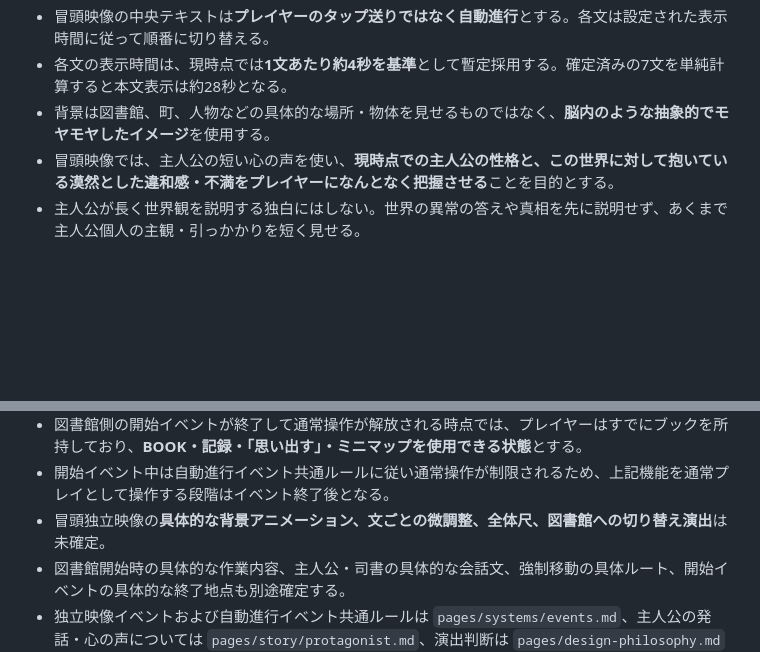
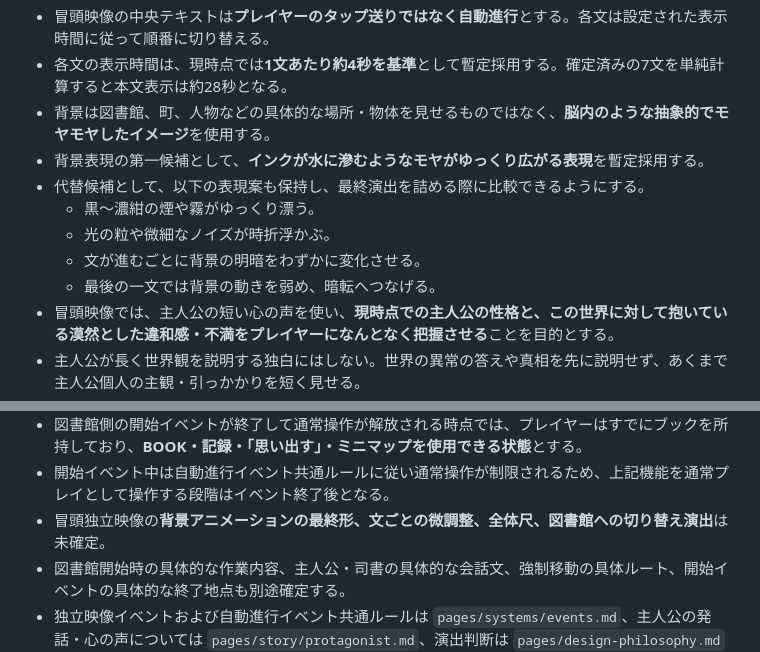
Before and after one commit to fg79sw4nvw-dot/untold-wiki, a Markdown page: pages/development/eld-playthrough-goal.md, 2 parts joined by grey strips. Rendered like a GitHub page; blank space fills up the shorter version.

Commit message:
Record provisional opening background concept and alternatives

```diff
--- a/pages/development/eld-playthrough-goal.md
+++ b/pages/development/eld-playthrough-goal.md
@@ -29,6 +29,12 @@ UNTOLDの当面の開発目標は、**エルドをゲーム開始から一区切
 - 冒頭映像の中央テキストは**プレイヤーのタップ送りではなく自動進行**とする。各文は設定された表示時間に従って順番に切り替える。
 - 各文の表示時間は、現時点では**1文あたり約4秒を基準**として暫定採用する。確定済みの7文を単純計算すると本文表示は約28秒となる。
 - 背景は図書館、町、人物などの具体的な場所・物体を見せるものではなく、**脳内のような抽象的でモヤモヤしたイメージ**を使用する。
+- 背景表現の第一候補として、**インクが水に滲むようなモヤがゆっくり広がる表現**を暫定採用する。
+- 代替候補として、以下の表現案も保持し、最終演出を詰める際に比較できるようにする。
+  - 黒〜濃紺の煙や霧がゆっくり漂う。
+  - 光の粒や微細なノイズが時折浮かぶ。
+  - 文が進むごとに背景の明暗をわずかに変化させる。
+  - 最後の一文では背景の動きを弱め、暗転へつなげる。
 - 冒頭映像では、主人公の短い心の声を使い、**現時点での主人公の性格と、この世界に対して抱いている漠然とした違和感・不満をプレイヤーになんとなく把握させる**ことを目的とする。
 - 主人公が長く世界観を説明する独白にはしない。世界の異常の答えや真相を先に説明せず、あくまで主人公個人の主観・引っかかりを短く見せる。
 - 冒頭の心の声本文は `pages/story/protagonist.md` に記載された確定文を使用する。
@@ -39,7 +45,7 @@ UNTOLDの当面の開発目標は、**エルドをゲーム開始から一区切
 - ブック入手後は、ゲームマスターの最初のメッセージへつなげる。
 - 図書館側の開始イベントが終了して通常操作が解放される時点では、プレイヤーはすでにブックを所持しており、**BOOK・記録・「思い出す」・ミニマップを使用できる状態**とする。
 - 開始イベント中は自動進行イベント共通ルールに従い通常操作が制限されるため、上記機能を通常プレイとして操作する段階はイベント終了後となる。
-- 冒頭独立映像の**具体的な背景アニメーション、文ごとの微調整、全体尺、図書館への切り替え演出**は未確定。
+- 冒頭独立映像の**背景アニメーションの最終形、文ごとの微調整、全体尺、図書館への切り替え演出**は未確定。
 - 図書館開始時の具体的な作業内容、主人公・司書の具体的な会話文、強制移動の具体ルート、開始イベントの具体的な終了地点も別途確定する。
 - 独立映像イベントおよび自動進行イベント共通ルールは `pages/systems/events.md`、主人公の発話・心の声については `pages/story/protagonist.md`、演出判断は `pages/design-philosophy.md` を正本とする。
 
```
